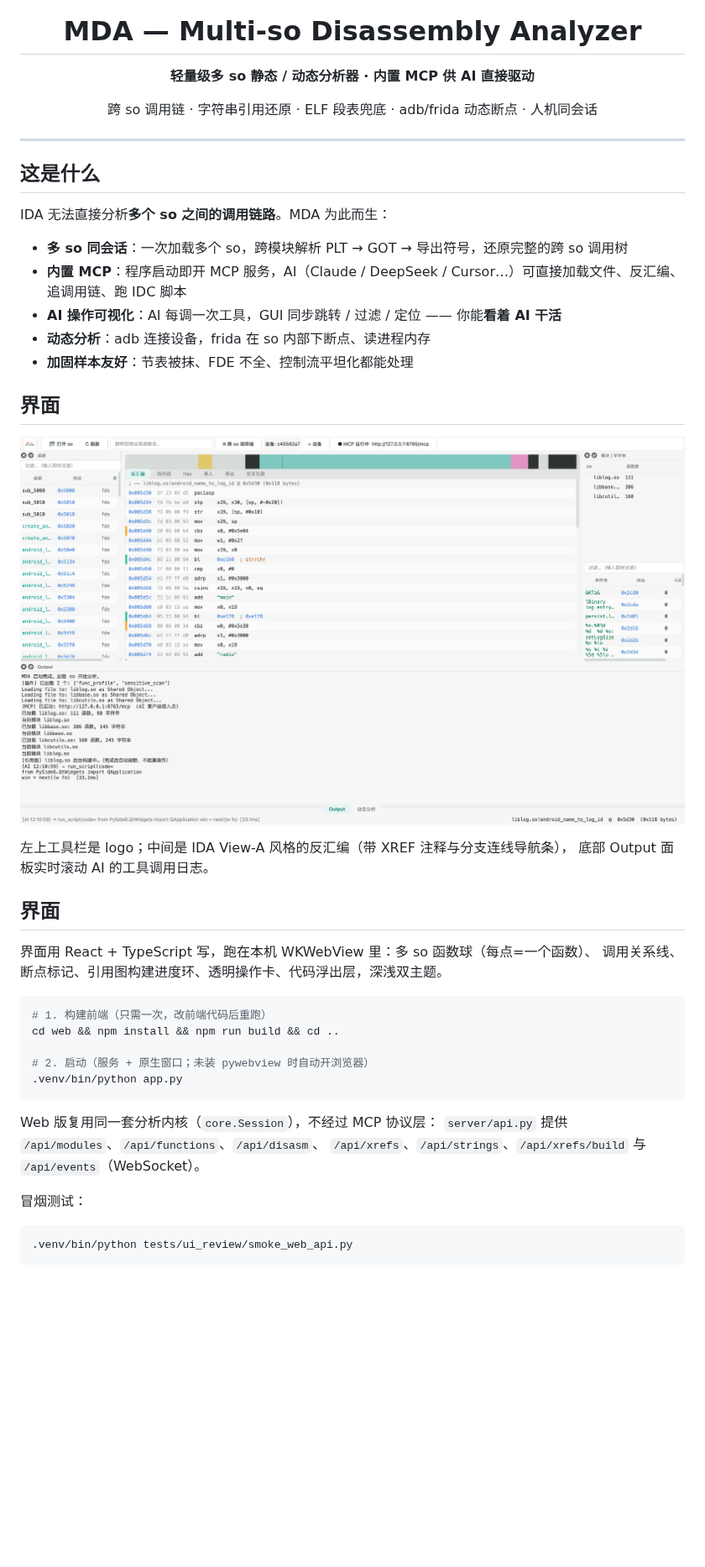
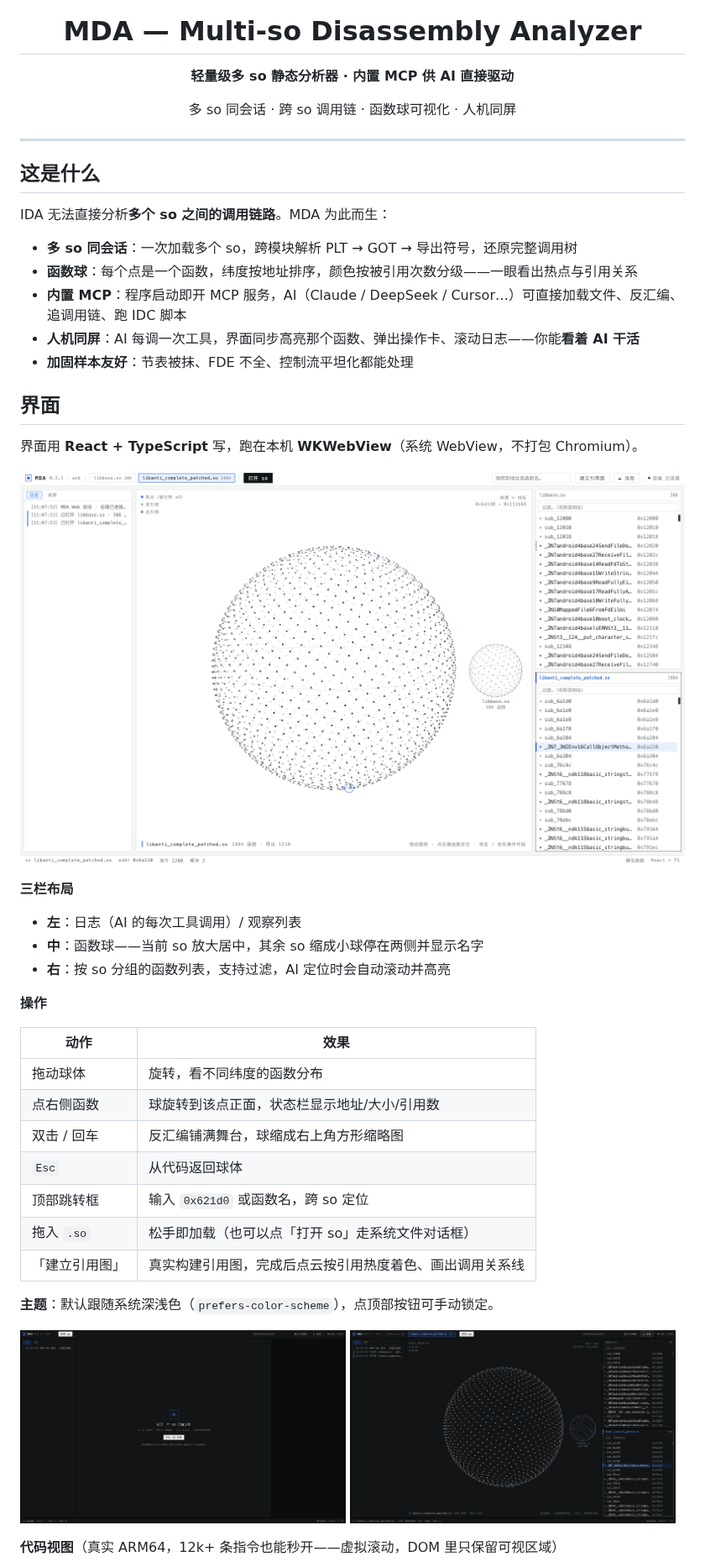
Before and after one commit to xipeng5/Mda, a Markdown page: README.md, the part around one of its changes. Shown at 84% size. Drawn GitHub-style; pictures changed too: docs/screenshot_web_dark.png (added), docs/screenshot_web_empty.png (added), docs/screenshot_web_main.png (added); blank space fills up the shorter version.

Commit message:
docs(readme): 按 Web 界面重写说明
- 界面章节改为函数球/代码浮出/引用关系，配新截图
- 使用章节补充拖入文件、跳转框、快捷键、系统主题
- MCP 章节更新为 35 个工具 + 一键复制配置
- 动态分析改为「AI 驱动、界面只展示」
- 架构 / HTTP API / 开发 / 打包 按当前实现重写

````diff
--- a/README.md
+++ b/README.md
@@ -3,9 +3,9 @@
 
   # MDA — Multi-so Disassembly Analyzer
 
-  **轻量级多 so 静态 / 动态分析器 · 内置 MCP 供 AI 直接驱动**
+  **轻量级多 so 静态分析器 · 内置 MCP 供 AI 直接驱动**
 
-  跨 so 调用链 · 字符串引用还原 · ELF 段表兜底 · adb/frida 动态断点 · 人机同会话
+  多 so 同会话 · 跨 so 调用链 · 函数球可视化 · 人机同屏
 </div>
 
 ---
@@ -14,39 +14,42 @@
 
 IDA 无法直接分析**多个 so 之间的调用链路**。MDA 为此而生：
 
-- **多 so 同会话**：一次加载多个 so，跨模块解析 PLT → GOT → 导出符号，还原完整的跨 so 调用树
+- **多 so 同会话**：一次加载多个 so，跨模块解析 PLT → GOT → 导出符号，还原完整调用树
+- **函数球**：每个点是一个函数，纬度按地址排序，颜色按被引用次数分级——一眼看出热点与引用关系
 - **内置 MCP**：程序启动即开 MCP 服务，AI（Claude / DeepSeek / Cursor…）可直接加载文件、反汇编、追调用链、跑 IDC 脚本
-- **AI 操作可视化**：AI 每调一次工具，GUI 同步跳转 / 过滤 / 定位 —— 你能**看着 AI 干活**
-- **动态分析**：adb 连接设备，frida 在 so 内部下断点、读进程内存
+- **人机同屏**：AI 每调一次工具，界面同步高亮那个函数、弹出操作卡、滚动日志——你能**看着 AI 干活**
 - **加固样本友好**：节表被抹、FDE 不全、控制流平坦化都能处理
 
 ## 界面
 
-![主界面](docs/screenshot_current.png)
+界面用 **React + TypeScript** 写，跑在本机 **WKWebView**（系统 WebView，不打包 Chromium）。
 
-左上工具栏是 logo；中间是 IDA View-A 风格的反汇编（带 XREF 注释与分支连线导航条），
-底部 Output 面板实时滚动 AI 的工具调用日志。
+![主界面](docs/screenshot_web_main.png)
 
-## 界面
+**三栏布局**
 
-界面用 React + TypeScript 写，跑在本机 WKWebView 里：多 so 函数球（每点=一个函数）、
-调用关系线、断点标记、引用图构建进度环、透明操作卡、代码浮出层，深浅双主题。
+- **左**：日志（AI 的每次工具调用）/ 观察列表
+- **中**：函数球——当前 so 放大居中，其余 so 缩成小球停在两侧并显示名字
+- **右**：按 so 分组的函数列表，支持过滤，AI 定位时会自动滚动并高亮
 
-```bash
-# 1. 构建前端（只需一次，改前端代码后重跑）
-cd web && npm install && npm run build && cd ..
+**操作**
 
-# 2. 启动（服务 + 原生窗口；未装 pywebview 时自动开浏览器）
-.venv/bin/python app.py
-```
+| 动作 | 效果 |
+|---|---|
+| 拖动球体 | 旋转，看不同纬度的函数分布 |
+| 点右侧函数 | 球旋转到该点正面，状态栏显示地址/大小/引用数 |
+| 双击 / 回车 | 反汇编铺满舞台，球缩成右上角方形缩略图 |
+| `Esc` | 从代码返回球体 |
+| 顶部跳转框 | 输入 `0x621d0` 或函数名，跨 so 定位 |
+| 拖入 `.so` | 松手即加载（也可以点「打开 so」走系统文件对话框） |
+| 「建立引用图」 | 真实构建引用图，完成后点云按引用热度着色、画出调用关系线 |
 
-Web 版复用同一套分析内核（`core.Session`），不经过 MCP 协议层：
-`server/api.py` 提供 `/api/modules`、`/api/functions`、`/api/disasm`、
-`/api/xrefs`、`/api/strings`、`/api/xrefs/build` 与 `/api/events`（WebSocket）。
+**主题**：默认跟随系统深浅色（`prefers-color-scheme`），点顶部按钮可手动锁定。
 
-冒烟测试：
+<p>
+  <img src="docs/screenshot_web_empty.png" width="49%" alt="空状态">
+  <img src="docs/screenshot_web_dark.png" width="49%" alt="深色主题">
+</p>
 
-```bash
-.venv/bin/python tests/ui_review/smoke_web_api.py
-```
+**代码视图**（真实 ARM64，12k+ 条指令也能秒开——虚拟滚动，DOM 里只保留可视区域）
 
````
Also changed, not shown: other parts of README.md (+127 -95 lines), docs/screenshot_web_code.png (added), docs/screenshot_web_relations.png (added).
